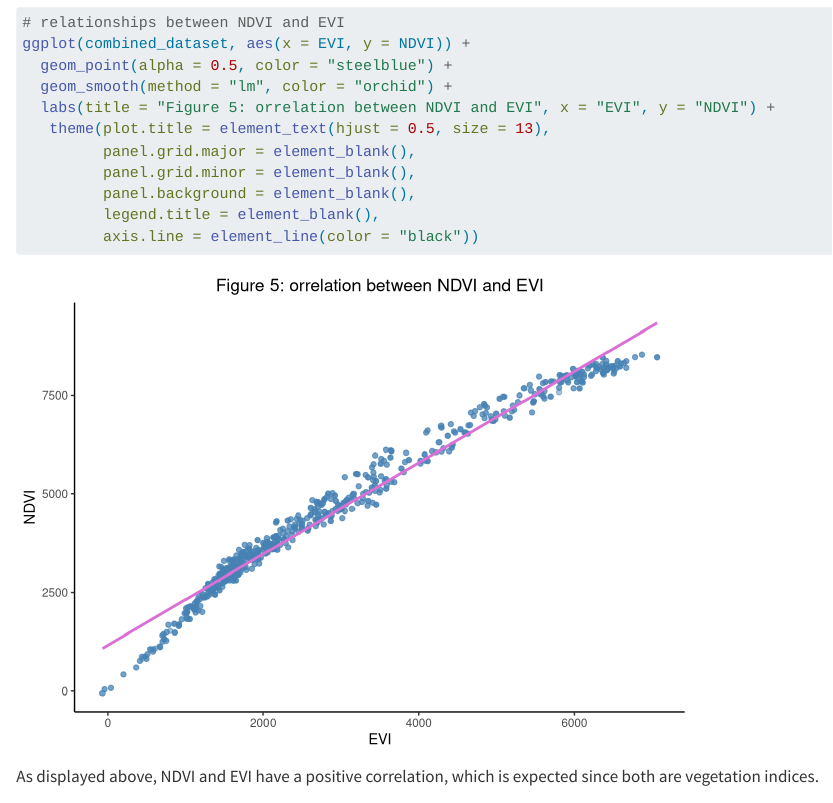
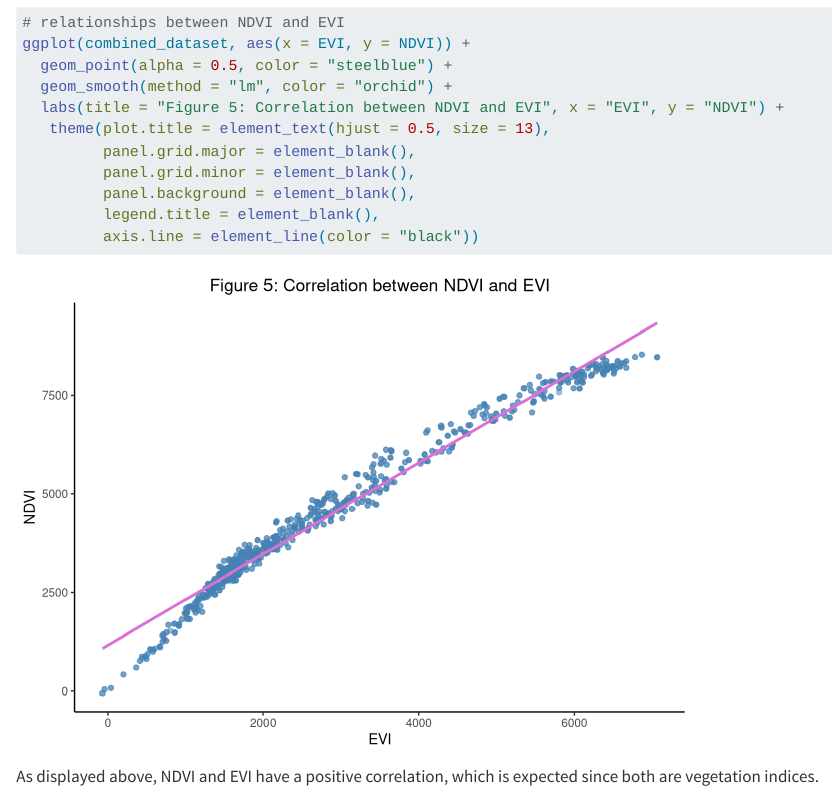
Before and after one commit to jhu-statprogramming-fall-2024/project4-safe-meme, a Quarto document (data_prep/Project4_phase2.qmd): the page in a window 1100 px wide, from 13660 px down. Rendered offline with R 4.5, knitr and Pandoc in place of Quarto, with nearby package versions; some code elsewhere in the file could not run offline; long lines of code are wrapped.

Commit message:
modified EDA file

```diff
--- a/data_prep/Project4_phase2.qmd
+++ b/data_prep/Project4_phase2.qmd
@@ -424,7 +424,7 @@ There is no clear correlation between NDVI and precipitation levels (Figure 4).
 ggplot(combined_dataset, aes(x = EVI, y = NDVI)) +
   geom_point(alpha = 0.5, color = "steelblue") +
   geom_smooth(method = "lm", color = "orchid") +
-  labs(title = "Figure 5: orrelation between NDVI and EVI", x = "EVI", y = "NDVI") +
+  labs(title = "Figure 5: Correlation between NDVI and EVI", x = "EVI", y = "NDVI") +
    theme(plot.title = element_text(hjust = 0.5, size = 13),
          panel.grid.major = element_blank(),
          panel.grid.minor = element_blank(),
```
